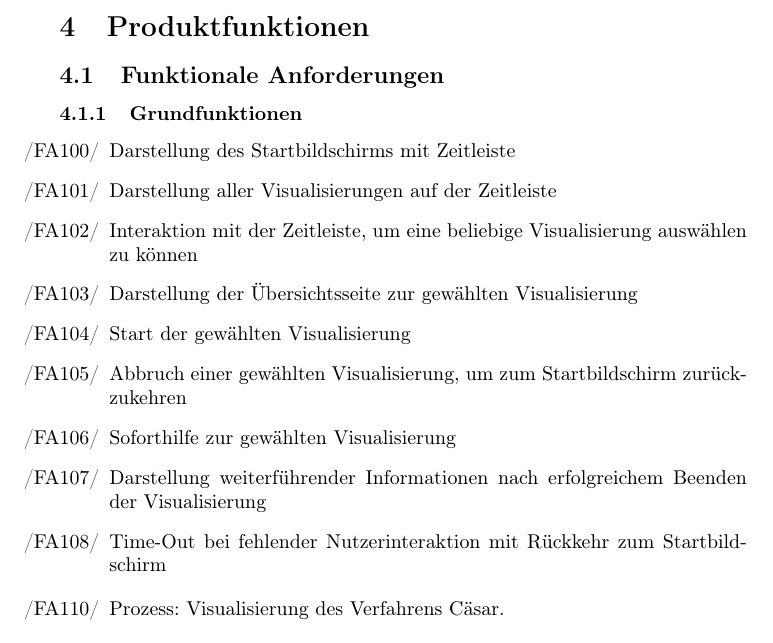
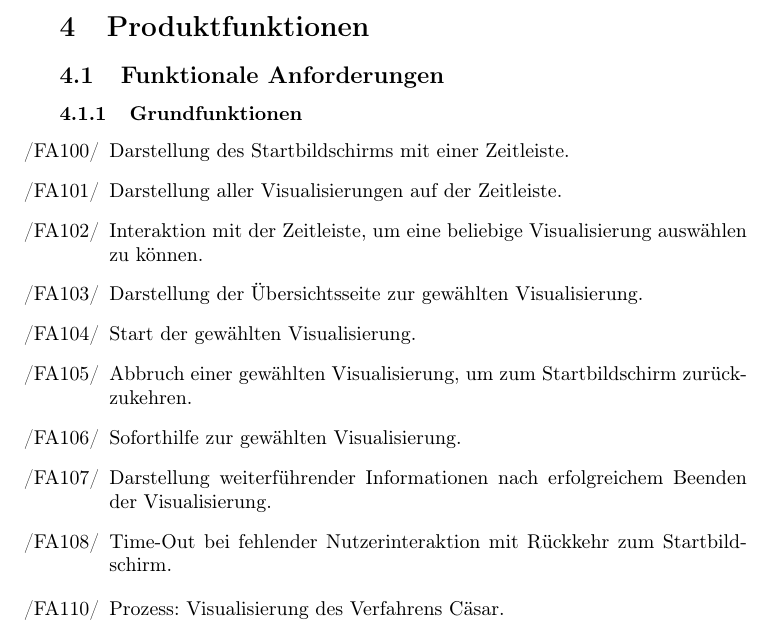
Before and after one commit to matthiasplappert/Cryptographics, a LaTeX document (cg_pflichtenheft/cg_pse_pflichtenheft.tex): part of page 6 of 27, cut so that both start at the same text. Compiled offline with pdfLaTeX.

Commit message:
Add missing .

```diff
--- a/cg_pflichtenheft/cg_pse_pflichtenheft.tex
+++ b/cg_pflichtenheft/cg_pse_pflichtenheft.tex
@@ -215,15 +215,15 @@ Der Betrieb soll für die Hardware des \gls{EeeTop} (siehe Produktumgebung) opti
 \subsubsection{Grundfunktionen}
 
 \begin{FA}[start=100]
-  \item Darstellung des Startbildschirms mit Zeitleiste
-  \item Darstellung aller Visualisierungen auf der Zeitleiste
-  \item Interaktion mit der Zeitleiste, um eine beliebige Visualisierung auswählen zu können
-  \item Darstellung der Übersichtsseite zur gewählten Visualisierung
-  \item Start der gewählten Visualisierung
-  \item Abbruch einer gewählten Visualisierung, um zum Startbildschirm zurückzukehren
-  \item Soforthilfe zur gewählten Visualisierung
-  \item Darstellung weiterführender Informationen nach erfolgreichem Beenden der Visualisierung
-  \item Time-Out bei fehlender Nutzerinteraktion mit Rückkehr zum Startbildschirm
+  \item Darstellung des Startbildschirms mit einer Zeitleiste.
+  \item Darstellung aller Visualisierungen auf der Zeitleiste.
+  \item Interaktion mit der Zeitleiste, um eine beliebige Visualisierung auswählen zu können.
+  \item Darstellung der Übersichtsseite zur gewählten Visualisierung.
+  \item Start der gewählten Visualisierung.
+  \item Abbruch einer gewählten Visualisierung, um zum Startbildschirm zurückzukehren.
+  \item Soforthilfe zur gewählten Visualisierung.
+  \item Darstellung weiterführender Informationen nach erfolgreichem Beenden der Visualisierung.
+  \item Time-Out bei fehlender Nutzerinteraktion mit Rückkehr zum Startbildschirm.
 \end{FA}
 
 %/ Cäsar
```
